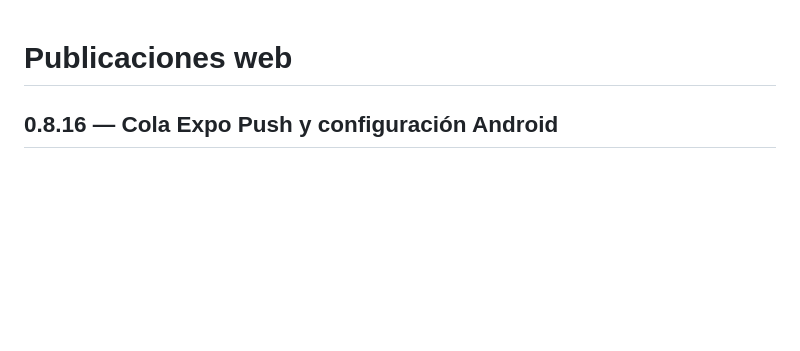
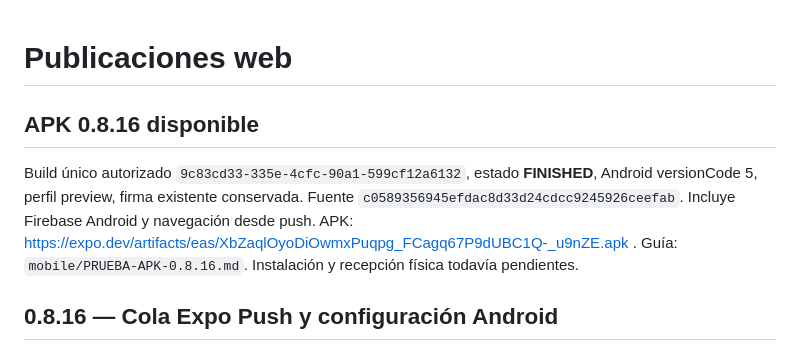
Before and after one commit to ezebellino/AppCanina, a Markdown page: RELEASING.md, the part around the change. Drawn GitHub-style; blank space fills up the shorter version.

Commit message:
docs: record completed Lazuna 0.8.16 APK and push test guide

```diff
--- a/RELEASING.md
+++ b/RELEASING.md
@@ -1,4 +1,9 @@
 # Publicaciones web
+
+## APK 0.8.16 disponible
+
+Build único autorizado `9c83cd33-335e-4cfc-90a1-599cf12a6132`, estado **FINISHED**, Android versionCode 5, perfil preview, firma existente conservada. Fuente `c0589356945efdac8d33d24cdcc9245926ceefab`. Incluye Firebase Android y navegación desde push. APK: https://expo.dev/artifacts/eas/XbZaqlOyoDiOwmxPuqpg_FCagq67P9dUBC1Q-_u9nZE.apk . Guía: `mobile/PRUEBA-APK-0.8.16.md`. Instalación y recepción física todavía pendientes.
+
 
 ## 0.8.16 — Cola Expo Push y configuración Android
 
```
Also changed, not shown: LAUNCH_CHECKLIST.md (+6 -0 lines), mobile/PRUEBA-APK-0.8.16.md (added, +21 -0 lines).
